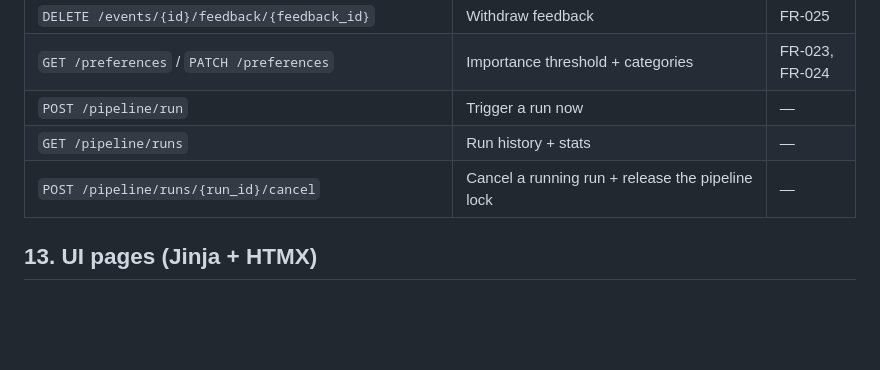
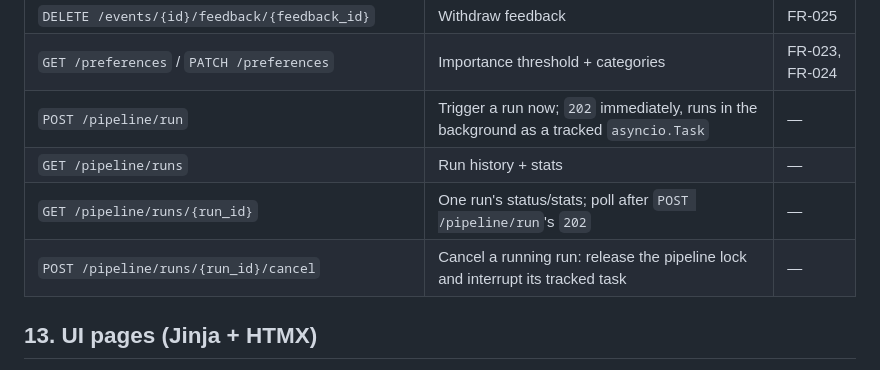
Before and after one commit to hitesh-chandwani/news-intelligence-engine, a Markdown page: _docs/design.md, the part around the change. Drawn GitHub-style; blank space fills up the shorter version.

Commit message:
design.md: update §12 HTTP API table for #54
POST /pipeline/run's description now reflects 202/background execution,
a new row is added for GET /pipeline/runs/{run_id}, and the cancel row's
description now mentions real task interruption alongside the lock
release.

Co-Authored-By: Claude Sonnet 5 <noreply@anthropic.com>
Claude-Session: https://claude.ai/code/session_017tUbKBdv2qwWwvp73wuBk5

```diff
--- a/_docs/design.md
+++ b/_docs/design.md
@@ -392,9 +392,10 @@ uses `TrafilaturaExtractor` (local CPU, zero cost). A provider that already retu
 | `POST /events/{id}/feedback` | Submit feedback | FR-025 |
 | `DELETE /events/{id}/feedback/{feedback_id}` | Withdraw feedback | FR-025 |
 | `GET /preferences` / `PATCH /preferences` | Importance threshold + categories | FR-023, FR-024 |
-| `POST /pipeline/run` | Trigger a run now | — |
+| `POST /pipeline/run` | Trigger a run now; `202` immediately, runs in the background as a tracked `asyncio.Task` | — |
 | `GET /pipeline/runs` | Run history + stats | — |
-| `POST /pipeline/runs/{run_id}/cancel` | Cancel a running run + release the pipeline lock | — |
+| `GET /pipeline/runs/{run_id}` | One run's status/stats; poll after `POST /pipeline/run`'s `202` | — |
+| `POST /pipeline/runs/{run_id}/cancel` | Cancel a running run: release the pipeline lock and interrupt its tracked task | — |
 
 ## 13. UI pages (Jinja + HTMX)
 
```
